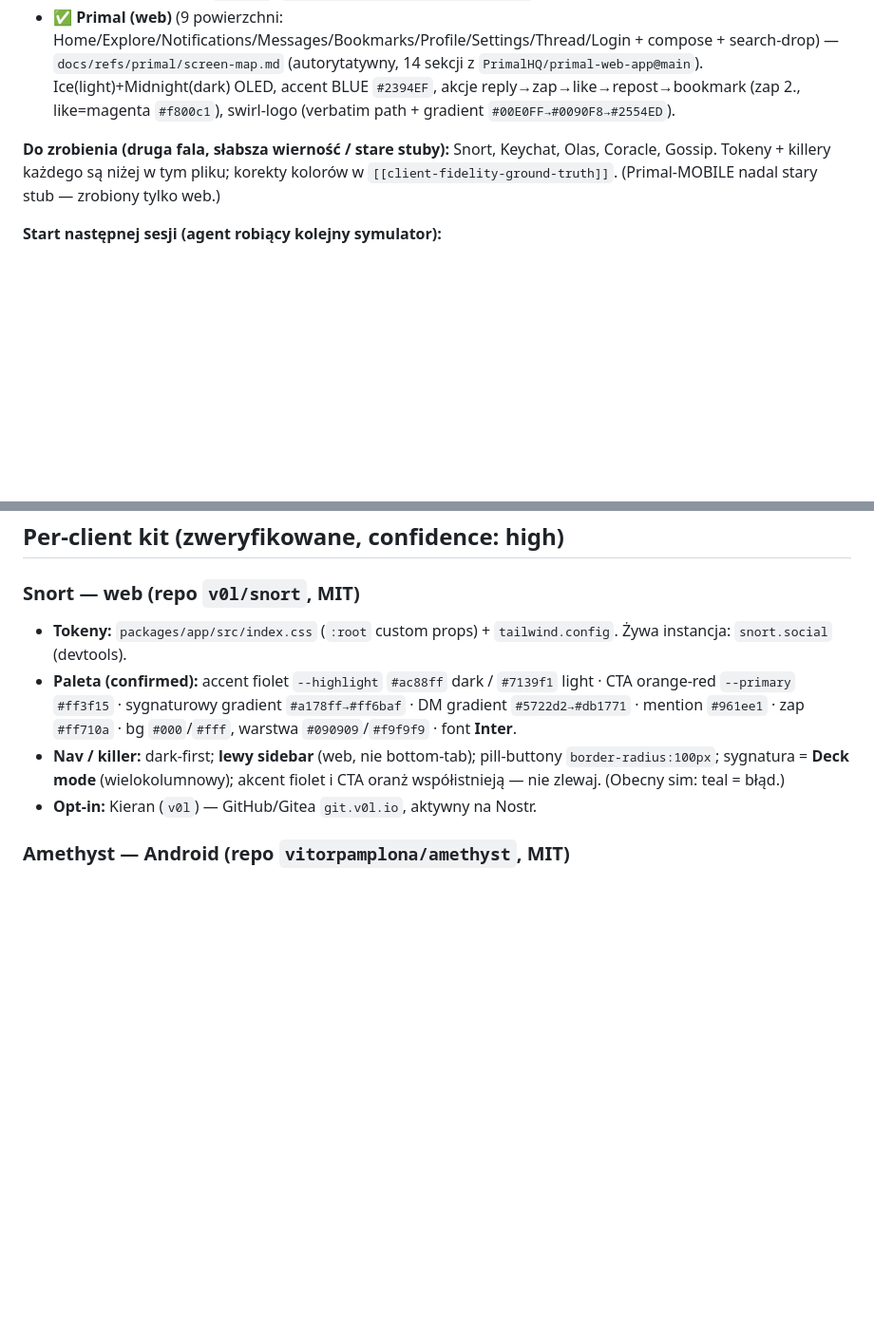
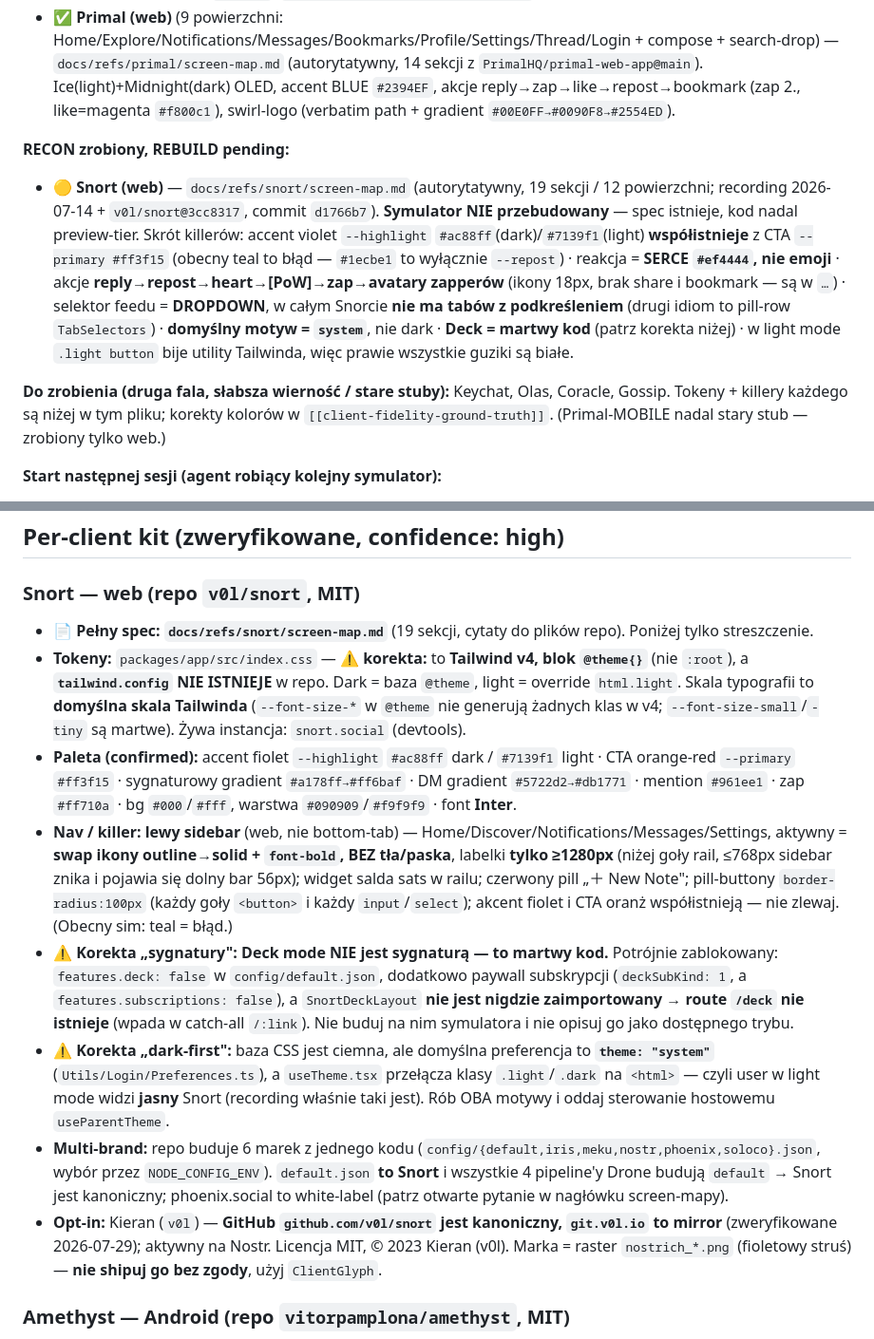
Before and after one commit to ptrio42/sandstr.app, a Markdown page: docs/FIDELITY.md, 2 parts joined by grey strips. Shown at 95% size. Drawn GitHub-style; blank space fills up the shorter version.

Commit message:
docs: sync CLAUDE.md + FIDELITY.md with the Snort screen-map
The Snort recon commit (d1766b7) left three claims in the surrounding docs
contradicting the spec it introduced. Fixing my own mess:

- CLAUDE.md said "brak docs/refs/snort/screen-map.md; wymaga pełnego
  recon→rebuild". The screen-map now exists — recon IS done. Reworded so a
  future session knows the spec is ready and only the REBUILD is pending
  (the sim itself is untouched and still preview-tier).
- FIDELITY.md listed Snort under "Do zrobienia" alongside clients with no
  reference material at all. Split out into a new "RECON zrobiony, REBUILD
  pending" bucket with the killer summary, so nobody re-runs the recon.
- FIDELITY.md's Snort kit had two factual errors my recon disproved:
  * "Tokeny: index.css (:root custom props) + tailwind.config" — it is
    Tailwind v4 @theme{}, and tailwind.config does NOT exist in the repo.
    Also noted that the --font-size-* props generate no classes in v4 (the
    UI runs on Tailwind's default scale) and that two of them are dead.
  * "sygnatura = Deck mode" — Deck is triple-gated DEAD code:
    features.deck false, subscription-walled, and SnortDeckLayout is
    imported nowhere, so /deck is not even a route. Do not build on it.
  Plus "dark-first" softened: the CSS base is dark but the shipped
  preference is theme:"system", which is why the recording is light — build
  both palettes.

Also recorded there: the real nav behaviour (labels only at >=1280px, no
active tint, sats widget, 56px mobile bar), the 6-brand NODE_CONFIG_ENV
system with default.json == Snort, GitHub as canonical vs the git.v0l.io
mirror, and that nostrich_*.png must not ship without consent.

Docs only — no simulator or host code touched. `npm run build` passes in
6.61s.

Co-Authored-By: Claude Fable 5 <noreply@anthropic.com>

```diff
--- a/docs/FIDELITY.md
+++ b/docs/FIDELITY.md
@@ -12,7 +12,10 @@
 - ✅ **YakiHonne** (13) — `eacd2c3`, `docs/refs/yakihonne/screen-map.md`
 - ✅ **Primal (web)** (9 powierzchni: Home/Explore/Notifications/Messages/Bookmarks/Profile/Settings/Thread/Login + compose + search-drop) — `docs/refs/primal/screen-map.md` (autorytatywny, 14 sekcji z `PrimalHQ/primal-web-app@main`). Ice(light)+Midnight(dark) OLED, accent BLUE `#2394EF`, akcje reply→zap→like→repost→bookmark (zap 2., like=magenta `#f800c1`), swirl-logo (verbatim path + gradient `#00E0FF→#0090F8→#2554ED`).
 
-**Do zrobienia (druga fala, słabsza wierność / stare stuby):** Snort, Keychat, Olas, Coracle, Gossip. Tokeny + killery każdego są niżej w tym pliku; korekty kolorów w `[[client-fidelity-ground-truth]]`. (Primal-MOBILE nadal stary stub — zrobiony tylko web.)
+**RECON zrobiony, REBUILD pending:**
+- 🟡 **Snort (web)** — `docs/refs/snort/screen-map.md` (autorytatywny, 19 sekcji / 12 powierzchni; recording 2026-07-14 + `v0l/snort@3cc8317`, commit `d1766b7`). **Symulator NIE przebudowany** — spec istnieje, kod nadal preview-tier. Skrót killerów: accent violet `--highlight` `#ac88ff`(dark)/`#7139f1`(light) **współistnieje** z CTA `--primary #ff3f15` (obecny teal to błąd — `#1ecbe1` to wyłącznie `--repost`) · reakcja = **SERCE `#ef4444`, nie emoji** · akcje **reply→repost→heart→[PoW]→zap→avatary zapperów** (ikony 18px, brak share i bookmark — są w `…`) · selektor feedu = **DROPDOWN**, w całym Snorcie **nie ma tabów z podkreśleniem** (drugi idiom to pill-row `TabSelectors`) · **domyślny motyw = `system`**, nie dark · **Deck = martwy kod** (patrz korekta niżej) · w light mode `.light button` bije utility Tailwinda, więc prawie wszystkie guziki są białe.
+
+**Do zrobienia (druga fala, słabsza wierność / stare stuby):** Keychat, Olas, Coracle, Gossip. Tokeny + killery każdego są niżej w tym pliku; korekty kolorów w `[[client-fidelity-ground-truth]]`. (Primal-MOBILE nadal stary stub — zrobiony tylko web.)
 
 **Start następnej sesji (agent robiący kolejny symulator):**
 1. **Użytkownik NAJPIERW wrzuca referencję** do `docs/refs/<client>/shots/` — screen-RECORDING (mobile: Keychat/Olas/Primal-mobile) albo screeny/live-capture (web za Cloudflare: Snort/Primal-web/Coracle — `WebFetch` daje pustą skorupę). Bez realnego renderu nie startuj (layout ≠ pamięć).
@@ -67,10 +70,14 @@ Pełny how-to w pamięci `[[fidelity-repro-playbook]]`.
 ## Per-client kit (zweryfikowane, confidence: high)
 
 ### Snort — web (repo `v0l/snort`, MIT)
-- **Tokeny:** `packages/app/src/index.css` (`:root` custom props) + `tailwind.config`. Żywa instancja: `snort.social` (devtools).
+- 📄 **Pełny spec: `docs/refs/snort/screen-map.md`** (19 sekcji, cytaty do plików repo). Poniżej tylko streszczenie.
+- **Tokeny:** `packages/app/src/index.css` — ⚠ **korekta:** to **Tailwind v4, blok `@theme{}`** (nie `:root`), a **`tailwind.config` NIE ISTNIEJE** w repo. Dark = baza `@theme`, light = override `html.light`. Skala typografii to **domyślna skala Tailwinda** (`--font-size-*` w `@theme` nie generują żadnych klas w v4; `--font-size-small`/`-tiny` są martwe). Żywa instancja: `snort.social` (devtools).
 - **Paleta (confirmed):** accent fiolet `--highlight` `#ac88ff` dark / `#7139f1` light · CTA orange-red `--primary` `#ff3f15` · sygnaturowy gradient `#a178ff→#ff6baf` · DM gradient `#5722d2→#db1771` · mention `#961ee1` · zap `#ff710a` · bg `#000`/`#fff`, warstwa `#090909`/`#f9f9f9` · font **Inter**.
-- **Nav / killer:** dark-first; **lewy sidebar** (web, nie bottom-tab); pill-buttony `border-radius:100px`; sygnatura = **Deck mode** (wielokolumnowy); akcent fiolet i CTA oranż współistnieją — nie zlewaj. (Obecny sim: teal = błąd.)
-- **Opt-in:** Kieran (`v0l`) — GitHub/Gitea `git.v0l.io`, aktywny na Nostr.
+- **Nav / killer:** **lewy sidebar** (web, nie bottom-tab) — Home/Discover/Notifications/Messages/Settings, aktywny = **swap ikony outline→solid + `font-bold`, BEZ tła/paska**, labelki **tylko ≥1280px** (niżej goły rail, ≤768px sidebar znika i pojawia się dolny bar 56px); widget salda sats w railu; czerwony pill „＋ New Note"; pill-buttony `border-radius:100px` (każdy goły `<button>` i każdy `input`/`select`); akcent fiolet i CTA oranż współistnieją — nie zlewaj. (Obecny sim: teal = błąd.)
+- ⚠ **Korekta „sygnatury":** **Deck mode NIE jest sygnaturą — to martwy kod.** Potrójnie zablokowany: `features.deck: false` w `config/default.json`, dodatkowo paywall subskrypcji (`deckSubKind: 1`, a `features.subscriptions: false`), a `SnortDeckLayout` **nie jest nigdzie zaimportowany** → **route `/deck` nie istnieje** (wpada w catch-all `/:link`). Nie buduj na nim symulatora i nie opisuj go jako dostępnego trybu.
+- ⚠ **Korekta „dark-first":** baza CSS jest ciemna, ale domyślna preferencja to **`theme: "system"`** (`Utils/Login/Preferences.ts`), a `useTheme.tsx` przełącza klasy `.light`/`.dark` na `<html>` — czyli user w light mode widzi **jasny** Snort (recording właśnie taki jest). Rób OBA motywy i oddaj sterowanie hostowemu `useParentTheme`.
+- **Multi-brand:** repo buduje 6 marek z jednego kodu (`config/{default,iris,meku,nostr,phoenix,soloco}.json`, wybór przez `NODE_CONFIG_ENV`). `default.json` **to Snort** i wszystkie 4 pipeline'y Drone budują `default` → Snort jest kanoniczny; phoenix.social to white-label (patrz otwarte pytanie w nagłówku screen-mapy).
+- **Opt-in:** Kieran (`v0l`) — **GitHub `github.com/v0l/snort` jest kanoniczny, `git.v0l.io` to mirror** (zweryfikowane 2026-07-29); aktywny na Nostr. Licencja MIT, © 2023 Kieran (v0l). Marka = raster `nostrich_*.png` (fioletowy struś) — **nie shipuj go bez zgody**, użyj `ClientGlyph`.
 
 ### Amethyst — Android (repo `vitorpamplona/amethyst`, MIT)
 - **Tokeny:** `amethyst/src/main/java/com/vitorpamplona/amethyst/ui/theme/Color.kt` (raw) + `Theme.kt` (light/dark ColorScheme) + `Type.kt` / `Shape.kt`. Brak wersji web — weryfikuj ze źródła + screenów Play.
```
Also changed, not shown: CLAUDE.md (+4 -2 lines).
